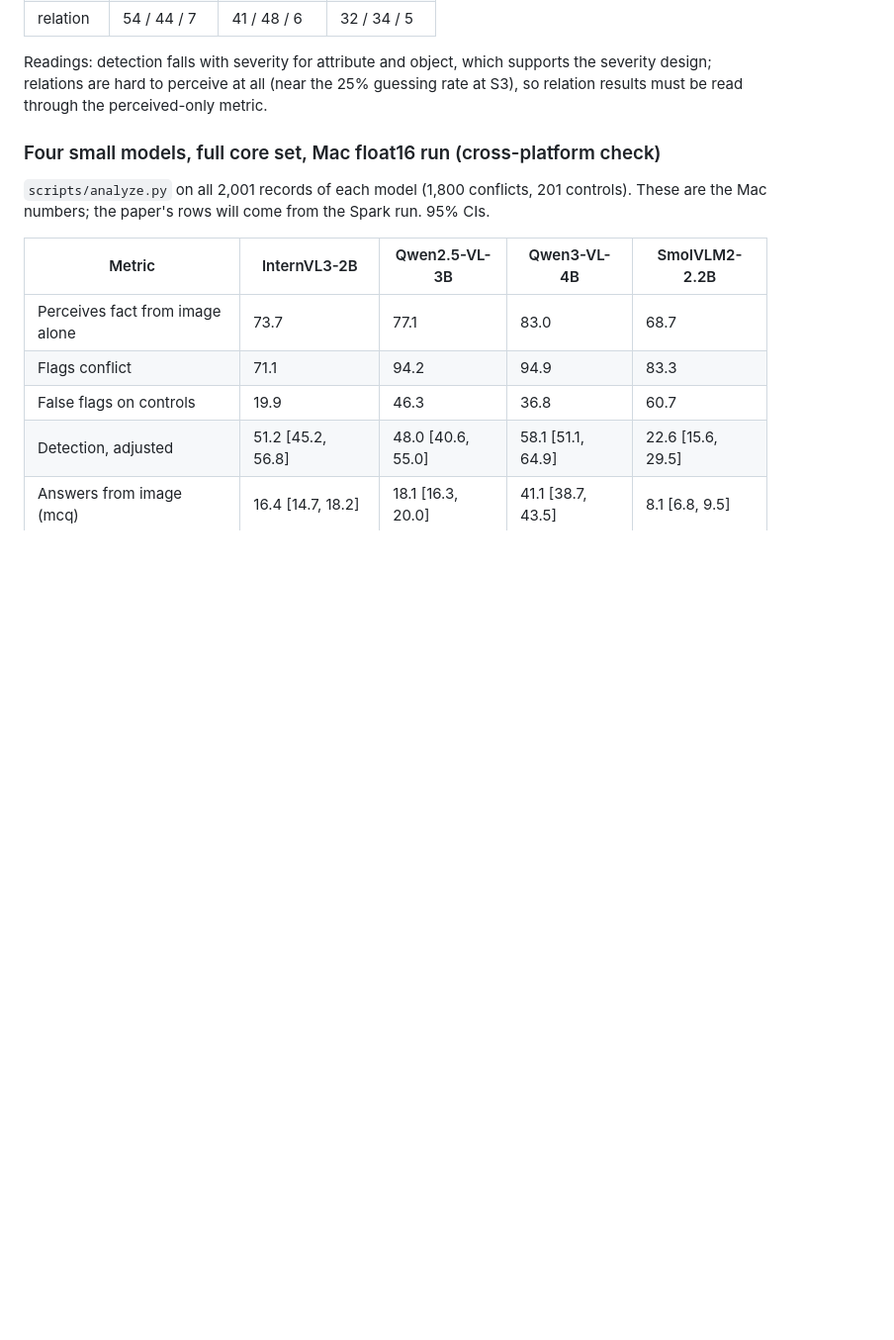
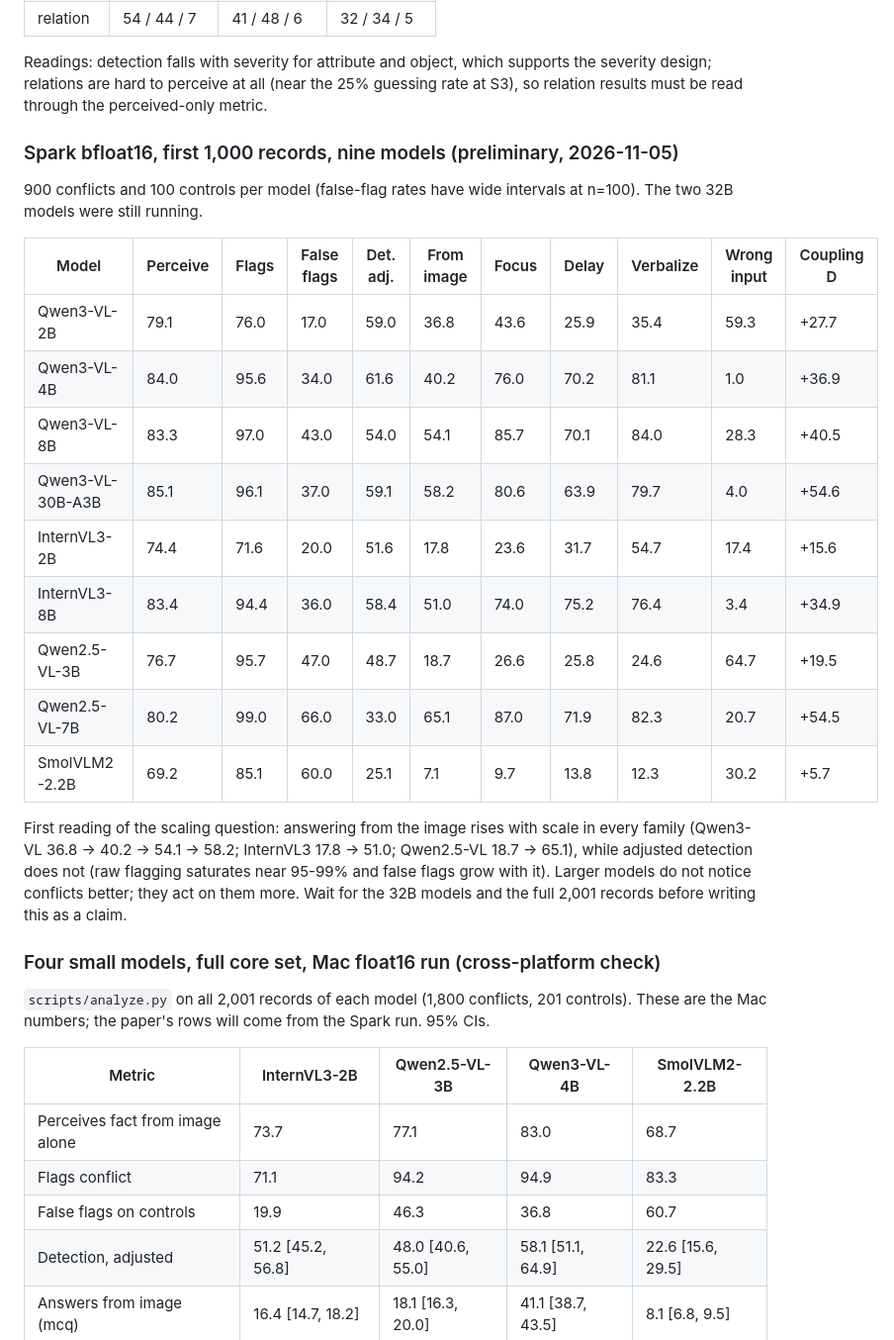
Before and after one commit to shohel1arman/faultline-bench, a Markdown page: docs/PAPER_NOTES.md, the part around the change. Shown at 99% size. GitHub-like rendering; blank space fills up the shorter version.

Commit message:
Add preliminary Spark results for nine models on the first 1,000 records

```diff
--- a/docs/PAPER_NOTES.md
+++ b/docs/PAPER_NOTES.md
@@ -99,6 +99,29 @@ By cell (perceive / detect / resolve):
 Readings: detection falls with severity for attribute and object, which supports the
 severity design; relations are hard to perceive at all (near the 25% guessing rate at
 S3), so relation results must be read through the perceived-only metric.
+
+### Spark bfloat16, first 1,000 records, nine models (preliminary, 2026-11-05)
+
+900 conflicts and 100 controls per model (false-flag rates have wide intervals at n=100).
+The two 32B models were still running.
+
+| Model | Perceive | Flags | False flags | Det. adj. | From image | Focus | Delay | Verbalize | Wrong input | Coupling D |
+|---|---|---|---|---|---|---|---|---|---|---|
+| Qwen3-VL-2B | 79.1 | 76.0 | 17.0 | 59.0 | 36.8 | 43.6 | 25.9 | 35.4 | 59.3 | +27.7 |
+| Qwen3-VL-4B | 84.0 | 95.6 | 34.0 | 61.6 | 40.2 | 76.0 | 70.2 | 81.1 | 1.0 | +36.9 |
+| Qwen3-VL-8B | 83.3 | 97.0 | 43.0 | 54.0 | 54.1 | 85.7 | 70.1 | 84.0 | 28.3 | +40.5 |
+| Qwen3-VL-30B-A3B | 85.1 | 96.1 | 37.0 | 59.1 | 58.2 | 80.6 | 63.9 | 79.7 | 4.0 | +54.6 |
+| InternVL3-2B | 74.4 | 71.6 | 20.0 | 51.6 | 17.8 | 23.6 | 31.7 | 54.7 | 17.4 | +15.6 |
+| InternVL3-8B | 83.4 | 94.4 | 36.0 | 58.4 | 51.0 | 74.0 | 75.2 | 76.4 | 3.4 | +34.9 |
+| Qwen2.5-VL-3B | 76.7 | 95.7 | 47.0 | 48.7 | 18.7 | 26.6 | 25.8 | 24.6 | 64.7 | +19.5 |
+| Qwen2.5-VL-7B | 80.2 | 99.0 | 66.0 | 33.0 | 65.1 | 87.0 | 71.9 | 82.3 | 20.7 | +54.5 |
+| SmolVLM2-2.2B | 69.2 | 85.1 | 60.0 | 25.1 | 7.1 | 9.7 | 13.8 | 12.3 | 30.2 | +5.7 |
+
+First reading of the scaling question: answering from the image rises with scale in every
+family (Qwen3-VL 36.8 -> 40.2 -> 54.1 -> 58.2; InternVL3 17.8 -> 51.0; Qwen2.5-VL 18.7 ->
+65.1), while adjusted detection does not (raw flagging saturates near 95-99% and false
+flags grow with it). Larger models do not notice conflicts better; they act on them more.
+Wait for the 32B models and the full 2,001 records before writing this as a claim.
 
 ### Four small models, full core set, Mac float16 run (cross-platform check)
 
```
